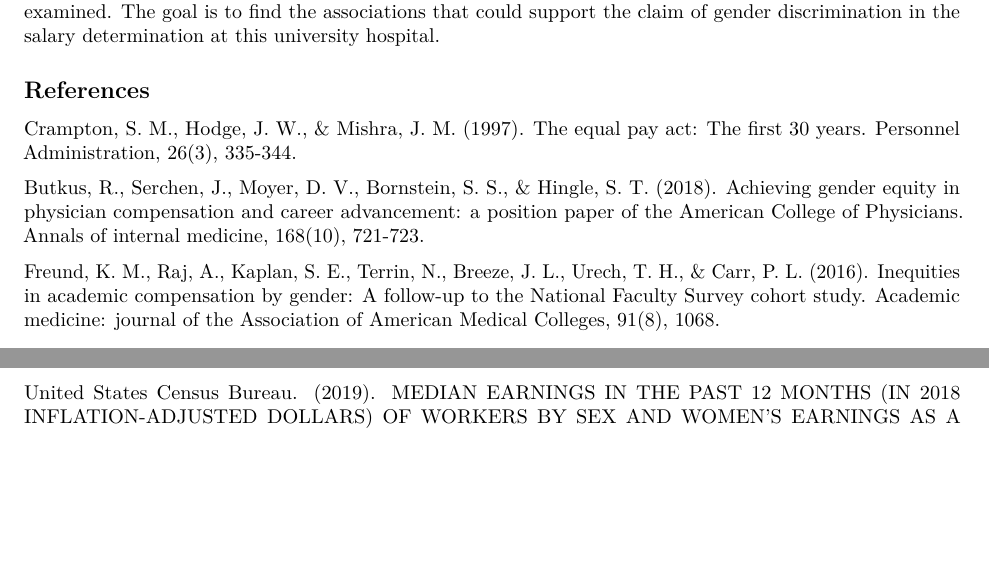
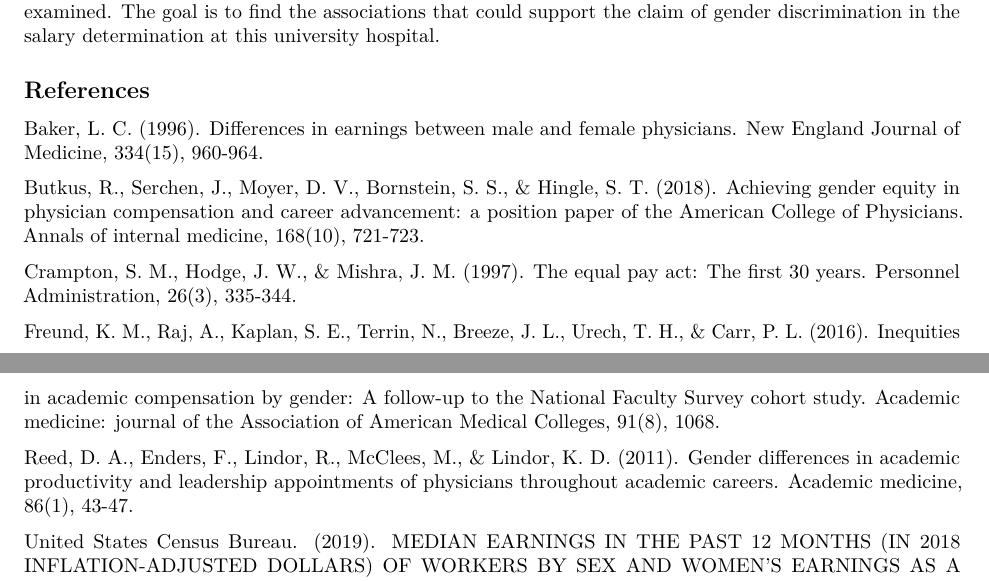
Before and after one commit to ZiqiZhou-314/BM_final_project, an R Markdown document (intro draft.Rmd): two parts of pages 1 and 2 of 2, joined at a grey line, cut so that both start at the same text, the shorter picture padded with empty space. Rendered offline with R 4.5, knitr and Pandoc, then LaTeX, with nearby package versions.

Commit message:
another edit :(

```diff
--- a/intro draft.Rmd
+++ b/intro draft.Rmd
@@ -14,10 +14,15 @@ These differences in wage and lack of promotions for female physicians can only
 
 
 ## References
-Crampton, S. M., Hodge, J. W., & Mishra, J. M. (1997). The equal pay act: The first 30 years. Personnel Administration, 26(3), 335-344.
+
+Baker, L. C. (1996). Differences in earnings between male and female physicians. New England Journal of Medicine, 334(15), 960-964.
 
 Butkus, R., Serchen, J., Moyer, D. V., Bornstein, S. S., & Hingle, S. T. (2018). Achieving gender equity in physician compensation and career advancement: a position paper of the American College of Physicians. Annals of internal medicine, 168(10), 721-723.
 
+Crampton, S. M., Hodge, J. W., & Mishra, J. M. (1997). The equal pay act: The first 30 years. Personnel Administration, 26(3), 335-344.
+
 Freund, K. M., Raj, A., Kaplan, S. E., Terrin, N., Breeze, J. L., Urech, T. H., & Carr, P. L. (2016). Inequities in academic compensation by gender: A follow-up to the National Faculty Survey cohort study. Academic medicine: journal of the Association of American Medical Colleges, 91(8), 1068.
 
+Reed, D. A., Enders, F., Lindor, R., McClees, M., & Lindor, K. D. (2011). Gender differences in academic productivity and leadership appointments of physicians throughout academic careers. Academic medicine, 86(1), 43-47.
+
 United States Census Bureau. (2019). MEDIAN EARNINGS IN THE PAST 12 MONTHS (IN 2018 INFLATION-ADJUSTED DOLLARS) OF WORKERS BY SEX AND WOMEN'S EARNINGS AS A PERCENTAGE OF MEN'S EARNINGS BY SELECTED CHARACTERISTICS. Retrieved from https://data.census.gov/cedsci/table?q=wage%20gap&g=&hidePreview=false&table=S2002&tid=ACSST1Y2018.S2002&lastDisplayedRow=19&vintage=2018
```
Also changed, not shown: intro-draft.pdf (added).
